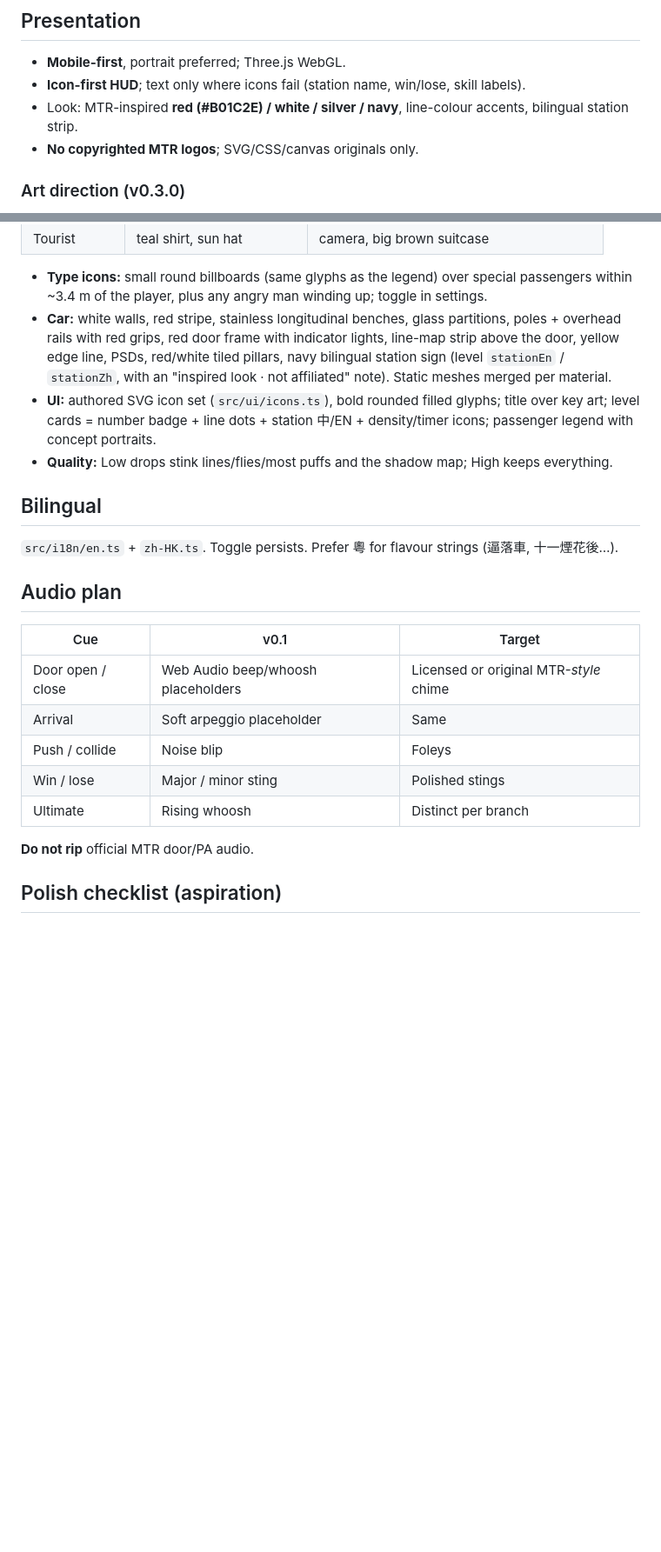
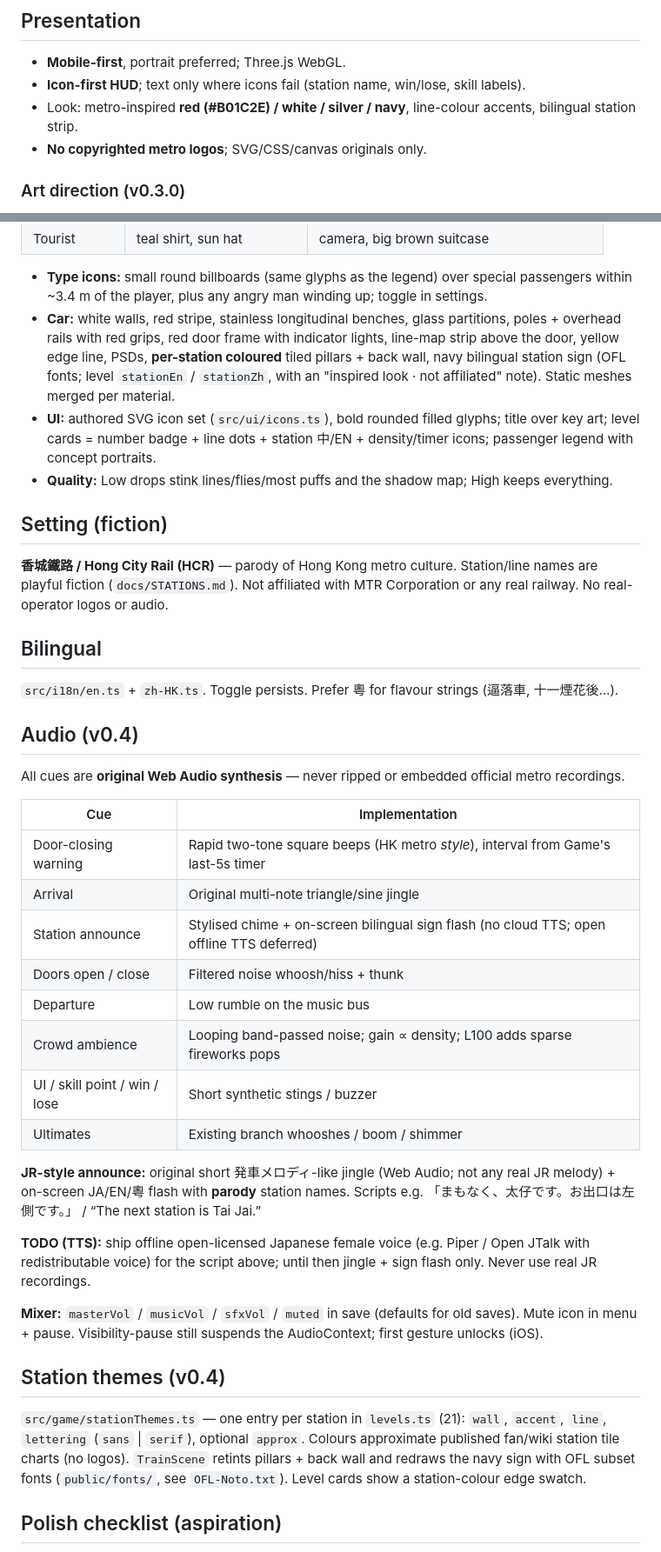
Before and after one commit to KingsleyKwan/exit-rush, a Markdown page: docs/GAME_DESIGN.md, 2 parts joined by grey strips. Shown at 87% size. GitHub-like rendering; blank space fills up the shorter version.

Commit message:
v0.4.0: GAME_DESIGN HCR rebrand

```diff
--- a/docs/GAME_DESIGN.md
+++ b/docs/GAME_DESIGN.md
@@ -120,8 +120,8 @@ Everything lives in **`src/game/sim/tuning.ts`** (`TUNING`), grouped as `physics
 
 - **Mobile-first**, portrait preferred; Three.js WebGL.
 - **Icon-first HUD**; text only where icons fail (station name, win/lose, skill labels).
-- Look: MTR-inspired **red (#B01C2E) / white / silver / navy**, line-colour accents, bilingual station strip.
-- **No copyrighted MTR logos**; SVG/CSS/canvas originals only.
+- Look: metro-inspired **red (#B01C2E) / white / silver / navy**, line-colour accents, bilingual station strip.
+- **No copyrighted metro logos**; SVG/CSS/canvas originals only.
 
 ### Art direction (v0.3.0)
 
@@ -140,25 +140,42 @@ Everything lives in **`src/game/sim/tuning.ts`** (`TUNING`), grouped as `physics
 | Tourist | teal shirt, sun hat | camera, big brown suitcase |
 
 - **Type icons:** small round billboards (same glyphs as the legend) over special passengers within ~3.4 m of the player, plus any angry man winding up; toggle in settings.
-- **Car:** white walls, red stripe, stainless longitudinal benches, glass partitions, poles + overhead rails with red grips, red door frame with indicator lights, line-map strip above the door, yellow edge line, PSDs, red/white tiled pillars, navy bilingual station sign (level `stationEn` / `stationZh`, with an "inspired look · not affiliated" note). Static meshes merged per material.
+- **Car:** white walls, red stripe, stainless longitudinal benches, glass partitions, poles + overhead rails with red grips, red door frame with indicator lights, line-map strip above the door, yellow edge line, PSDs, **per-station coloured** tiled pillars + back wall, navy bilingual station sign (OFL fonts; level `stationEn` / `stationZh`, with an "inspired look · not affiliated" note). Static meshes merged per material.
 - **UI:** authored SVG icon set (`src/ui/icons.ts`), bold rounded filled glyphs; title over key art; level cards = number badge + line dots + station 中/EN + density/timer icons; passenger legend with concept portraits.
 - **Quality:** Low drops stink lines/flies/most puffs and the shadow map; High keeps everything.
+
+## Setting (fiction)
+
+**香城鐵路 / Hong City Rail (HCR)** — parody of Hong Kong metro culture. Station/line names are playful fiction (`docs/STATIONS.md`). Not affiliated with MTR Corporation or any real railway. No real-operator logos or audio.
 
 ## Bilingual
 
 `src/i18n/en.ts` + `zh-HK.ts`. Toggle persists. Prefer 粵 for flavour strings (逼落車, 十一煙花後…).
 
-## Audio plan
+## Audio (v0.4)
 
-| Cue | v0.1 | Target |
-|-----|------|--------|
-| Door open / close | Web Audio beep/whoosh placeholders | Licensed or original MTR-*style* chime |
-| Arrival | Soft arpeggio placeholder | Same |
-| Push / collide | Noise blip | Foleys |
-| Win / lose | Major / minor sting | Polished stings |
-| Ultimate | Rising whoosh | Distinct per branch |
+All cues are **original Web Audio synthesis** — never ripped or embedded official metro recordings.
 
-**Do not rip** official MTR door/PA audio.
+| Cue | Implementation |
+|-----|----------------|
+| Door-closing warning | Rapid two-tone square beeps (HK metro *style*), interval from Game's last-5s timer |
+| Arrival | Original multi-note triangle/sine jingle |
+| Station announce | Stylised chime + on-screen bilingual sign flash (no cloud TTS; open offline TTS deferred) |
+| Doors open / close | Filtered noise whoosh/hiss + thunk |
+| Departure | Low rumble on the music bus |
+| Crowd ambience | Looping band-passed noise; gain ∝ density; L100 adds sparse fireworks pops |
+| UI / skill point / win / lose | Short synthetic stings / buzzer |
+| Ultimates | Existing branch whooshes / boom / shimmer |
+
+**JR-style announce:** original short 発車メロディ-like jingle (Web Audio; not any real JR melody) + on-screen JA/EN/粵 flash with **parody** station names. Scripts e.g. 「まもなく、太仔です。お出口は左側です。」 / “The next station is Tai Jai.”
+
+**TODO (TTS):** ship offline open-licensed Japanese female voice (e.g. Piper / Open JTalk with redistributable voice) for the script above; until then jingle + sign flash only. Never use real JR recordings.
+
+**Mixer:** `masterVol` / `musicVol` / `sfxVol` / `muted` in save (defaults for old saves). Mute icon in menu + pause. Visibility-pause still suspends the AudioContext; first gesture unlocks (iOS).
+
+## Station themes (v0.4)
+
+`src/game/stationThemes.ts` — one entry per station in `levels.ts` (21): `wall`, `accent`, `line`, `lettering` (`sans` | `serif`), optional `approx`. Colours approximate published fan/wiki station tile charts (no logos). `TrainScene` retints pillars + back wall and redraws the navy sign with OFL subset fonts (`public/fonts/`, see `OFL-Noto.txt`). Level cards show a station-colour edge swatch.
 
 ## Polish checklist (aspiration)
 
```
Also changed, not shown: other parts of docs/GAME_DESIGN.md (+3 -3 lines).
